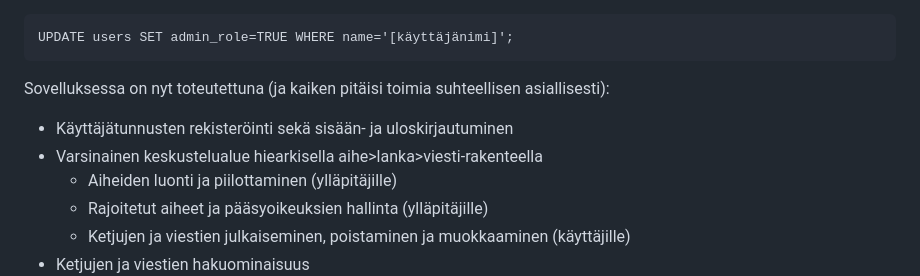
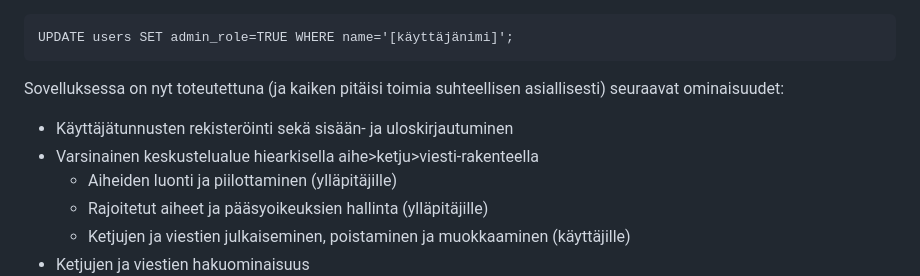
Before and after one commit to Cherrybowll/tsoha-forum, a Markdown page: README.md, the part around the change. GitHub-like rendering.

````diff
--- a/README.md
+++ b/README.md
@@ -28,9 +28,9 @@ flask run
 UPDATE users SET admin_role=TRUE WHERE name='[käyttäjänimi]';
 ```
 
-Sovelluksessa on nyt toteutettuna (ja kaiken pitäisi toimia suhteellisen asiallisesti):
+Sovelluksessa on nyt toteutettuna (ja kaiken pitäisi toimia suhteellisen asiallisesti) seuraavat ominaisuudet:
 - Käyttäjätunnusten rekisteröinti sekä sisään- ja uloskirjautuminen
-- Varsinainen keskustelualue hiearkisella aihe>lanka>viesti-rakenteella
+- Varsinainen keskustelualue hiearkisella aihe>ketju>viesti-rakenteella
   - Aiheiden luonti ja piilottaminen (ylläpitäjille)
   - Rajoitetut aiheet ja pääsyoikeuksien hallinta (ylläpitäjille)
   - Ketjujen ja viestien julkaiseminen, poistaminen ja muokkaaminen (käyttäjille)
````
